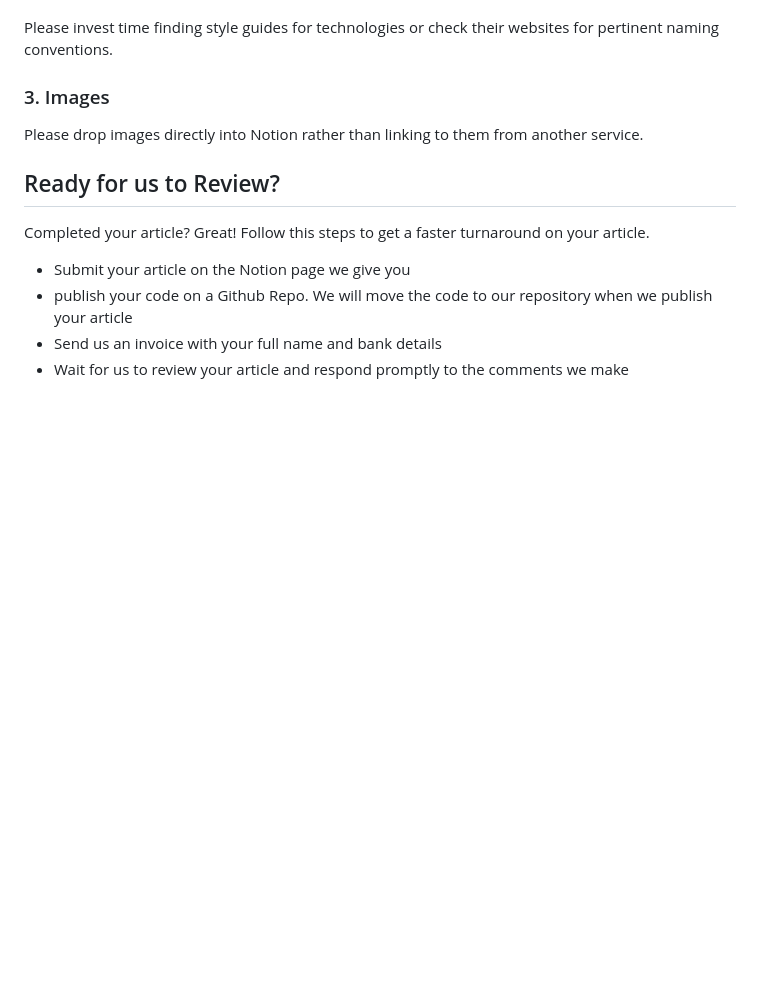
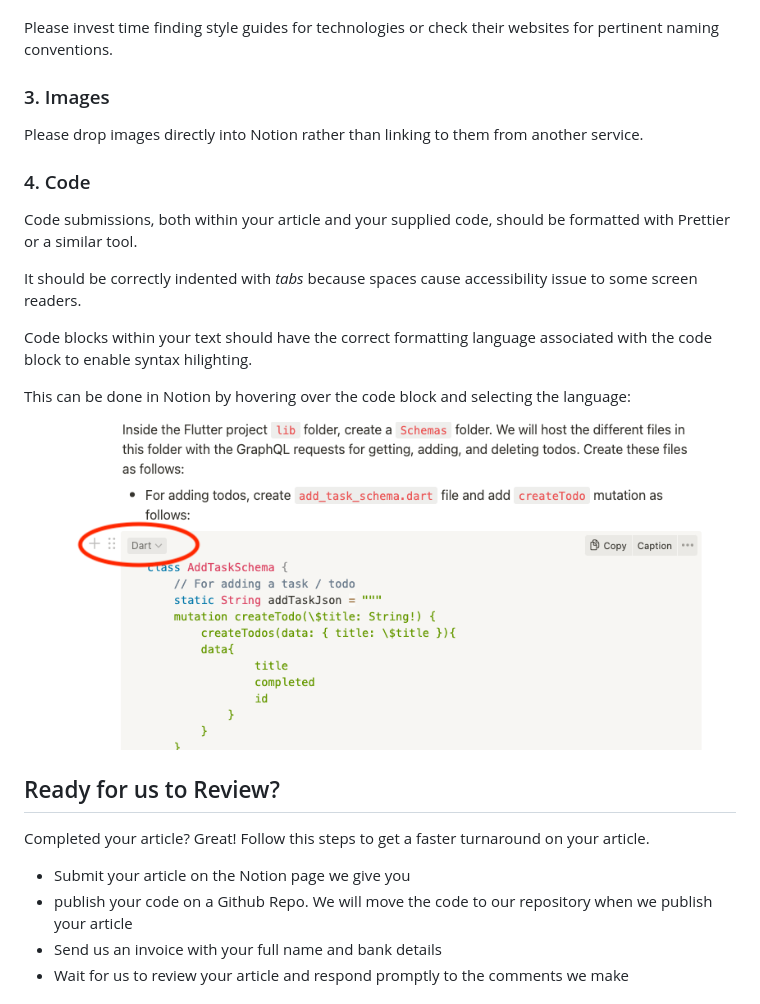
Before and after one commit to webiny/write-with-webiny, a Markdown page: styleguide.md, the part around the change. GitHub-like rendering; pictures changed too: images/notion-language-selection.png (added); blank space fills up the shorter version.

Commit message:
chore(styleguide): add code formatting guidelines

```diff
--- a/styleguide.md
+++ b/styleguide.md
@@ -160,6 +160,18 @@ Please invest time finding style guides for technologies or check their websites
 
 Please drop images directly into Notion rather than linking to them from another service.
 
+### 4. Code
+
+Code submissions, both within your article and your supplied code, should be formatted with Prettier or a similar tool.
+
+It should be correctly indented with _tabs_ because spaces cause accessibility issue to some screen readers.
+
+Code blocks within your text should have the correct formatting language associated with the code block to enable syntax hilighting.
+
+This can be done in Notion by hovering over the code block and selecting the language:
+
+![Code language selector in Notion](./images/notion-language-selection.png)
+
 ## Ready for us to Review?
 
 Completed your article? Great! Follow this steps to get a faster turnaround on your article.
```
